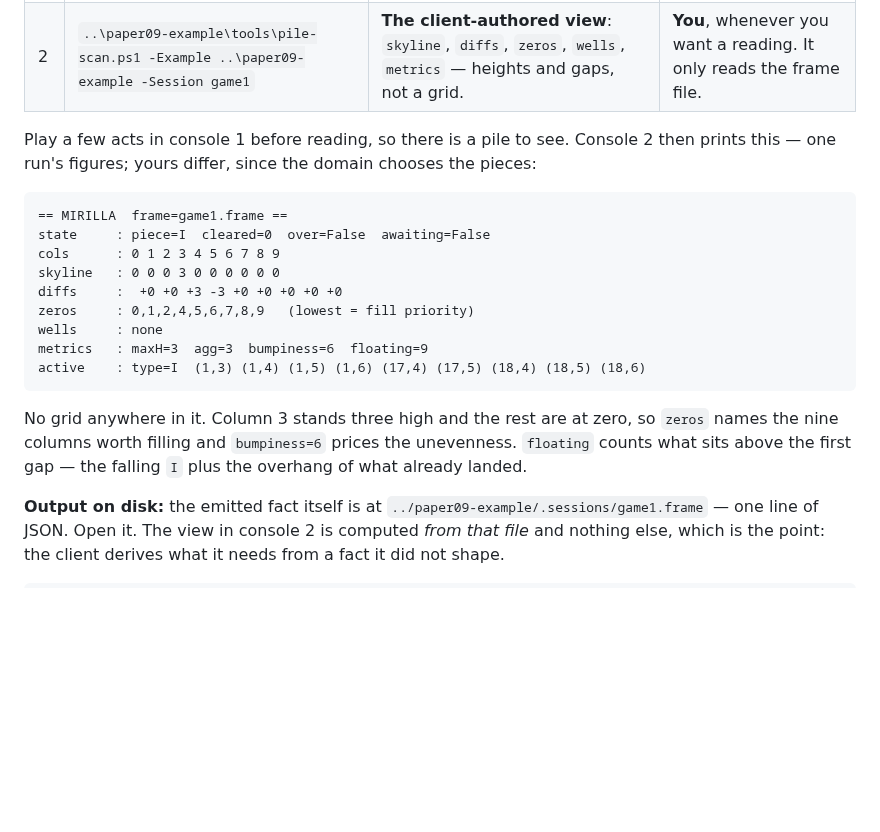
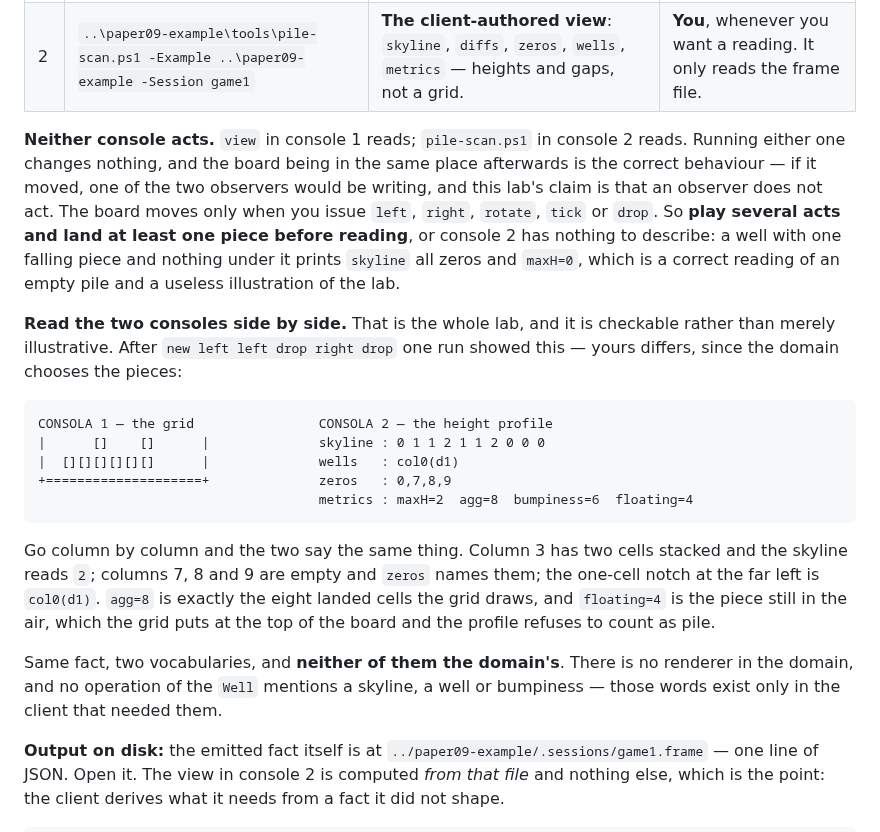
Before and after one commit to alvaroNCubo/puppeteer-papers, a Markdown page: labs/paper09-labC-clients/README.md, the part around the change. GitHub-like rendering; blank space fills up the shorter version.

````diff
--- a/labs/paper09-labC-clients/README.md
+++ b/labs/paper09-labC-clients/README.md
@@ -23,24 +23,34 @@ the lab, to suit the form in which it reasons. Disclosed in the paper's acknowle
 | 1 | `dotnet run --project ../paper09-example/ai/TetrisAi.csproj -- game1 new` | One act applied, then the process **exits**. Repeat with `left`, `right`, `rotate`, `tick`, `drop`. Run it with no arguments and it lists the operations it accepts. | **You.** Each invocation is a separate short-lived process — one writer at a time. |
 | 2 | `..\paper09-example\tools\pile-scan.ps1 -Example ..\paper09-example -Session game1` | **The client-authored view**: `skyline`, `diffs`, `zeros`, `wells`, `metrics` — heights and gaps, not a grid. | **You**, whenever you want a reading. It only reads the frame file. |
 
-Play a few acts in console 1 before reading, so there is a pile to see. Console 2 then prints this —
-one run's figures; yours differ, since the domain chooses the pieces:
+**Neither console acts.** `view` in console 1 reads; `pile-scan.ps1` in console 2 reads. Running either
+one changes nothing, and the board being in the same place afterwards is the correct behaviour — if it
+moved, one of the two observers would be writing, and this lab's claim is that an observer does not act.
+The board moves only when you issue `left`, `right`, `rotate`, `tick` or `drop`. So **play several acts
+and land at least one piece before reading**, or console 2 has nothing to describe: a well with one
+falling piece and nothing under it prints `skyline` all zeros and `maxH=0`, which is a correct reading of
+an empty pile and a useless illustration of the lab.
+
+**Read the two consoles side by side.** That is the whole lab, and it is checkable rather than merely
+illustrative. After `new left left drop right drop` one run showed this — yours differs, since the
+domain chooses the pieces:
 
 ```
-== MIRILLA  frame=game1.frame ==
-state     : piece=I  cleared=0  over=False  awaiting=False
-cols      : 0 1 2 3 4 5 6 7 8 9
-skyline   : 0 0 0 3 0 0 0 0 0 0
-diffs     :  +0 +0 +3 -3 +0 +0 +0 +0 +0
-zeros     : 0,1,2,4,5,6,7,8,9   (lowest = fill priority)
-wells     : none
-metrics   : maxH=3  agg=3  bumpiness=6  floating=9
-active    : type=I  (1,3) (1,4) (1,5) (1,6) (17,4) (17,5) (18,4) (18,5) (18,6)
+CONSOLA 1 — the grid                CONSOLA 2 — the height profile
+|      []    []      |              skyline : 0 1 1 2 1 1 2 0 0 0
+|  [][][][][][]      |              wells   : col0(d1)
++====================+              zeros   : 0,7,8,9
+                                    metrics : maxH=2  agg=8  bumpiness=6  floating=4
 ```
 
-No grid anywhere in it. Column 3 stands three high and the rest are at zero, so `zeros` names the nine
-columns worth filling and `bumpiness=6` prices the unevenness. `floating` counts what sits above the
-first gap — the falling `I` plus the overhang of what already landed.
+Go column by column and the two say the same thing. Column 3 has two cells stacked and the skyline reads
+`2`; columns 7, 8 and 9 are empty and `zeros` names them; the one-cell notch at the far left is
+`col0(d1)`. `agg=8` is exactly the eight landed cells the grid draws, and `floating=4` is the piece still
+in the air, which the grid puts at the top of the board and the profile refuses to count as pile.
+
+Same fact, two vocabularies, and **neither of them the domain's**. There is no renderer in the domain,
+and no operation of the `Well` mentions a skyline, a well or bumpiness — those words exist only in the
+client that needed them.
 
 **Output on disk:** the emitted fact itself is at `../paper09-example/.sessions/game1.frame` — one line
 of JSON. Open it. The view in console 2 is computed *from that file* and nothing else, which is the
````
